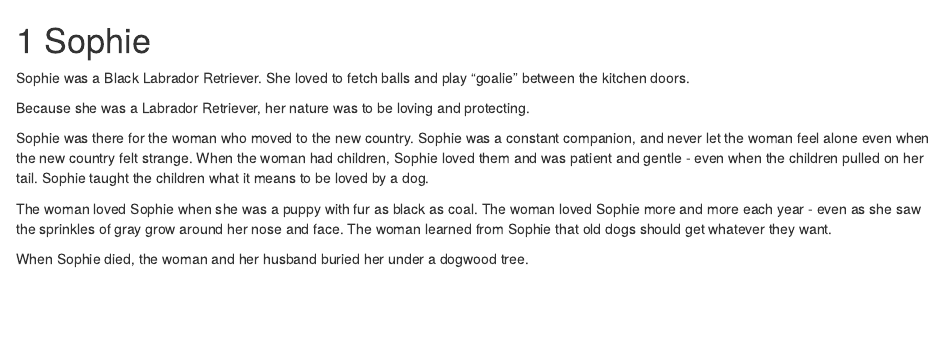
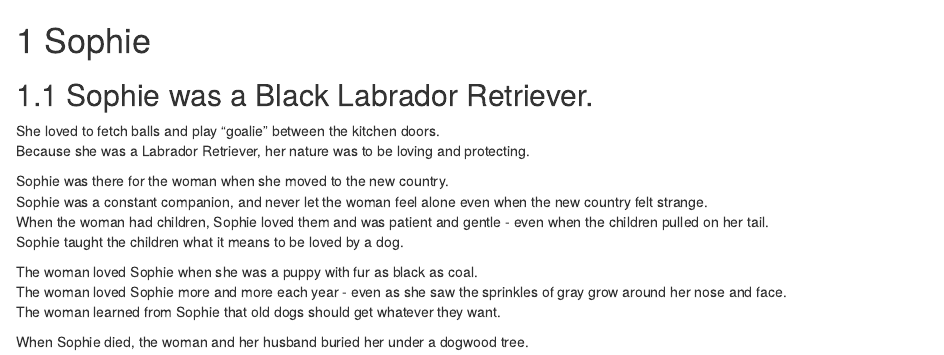
Before and after one commit to hjpretty/minibookdown, an R Markdown document (02-Sophie.Rmd): the page in a window 1100 px wide, from its top. Rendered offline with R 4.5, knitr and Pandoc, with nearby package versions; drawn as R Markdown's standard HTML page in place of the format the file asks for.

Commit message:
Update 02-Sophie.Rmd
Added basic syntax

```diff
--- a/02-Sophie.Rmd
+++ b/02-Sophie.Rmd
@@ -1,17 +1,17 @@
 # Sophie
 
-Sophie was a Black Labrador Retriever.
-She loved to fetch balls and play "goalie" between the kitchen doors.
+## Sophie was a Black Labrador Retriever.
 
-Because she was a Labrador Retriever, her nature was to be loving and protecting.
+<p>She loved to fetch balls and play "goalie" between the kitchen doors.<br>
+Because she was a Labrador Retriever, her nature was to be loving and protecting.</p>
 
-Sophie was there for the woman who moved to the new country.
-Sophie was a constant companion, and never let the woman feel alone even when the new country felt strange.
-When the woman had children, Sophie loved them and was patient and gentle - even when the children pulled on her tail.
-Sophie taught the children what it means to be loved by a dog.
+<p>Sophie was there for the woman when she moved to the new country.<br>
+Sophie was a constant companion, and never let the woman feel alone even when the new country felt strange.<br>
+When the woman had children, Sophie loved them and was patient and gentle - even when the children pulled on her tail.<br>
+Sophie taught the children what it means to be loved by a dog.</p>
 
-The woman loved Sophie when she was a puppy with fur as black as coal.
-The woman loved Sophie more and more each year - even as she saw the sprinkles of gray grow around her nose and face.
-The woman learned from Sophie that old dogs should get whatever they want.
+<p>The woman loved Sophie when she was a puppy with fur as black as coal.<br>
+The woman loved Sophie more and more each year - even as she saw the sprinkles of gray grow around her nose and face.<br>
+The woman learned from Sophie that old dogs should get whatever they want.</p>
 
-When Sophie died, the woman and her husband buried her under a dogwood tree.
+<p>When Sophie died, the woman and her husband buried her under a dogwood tree.</p>
```
